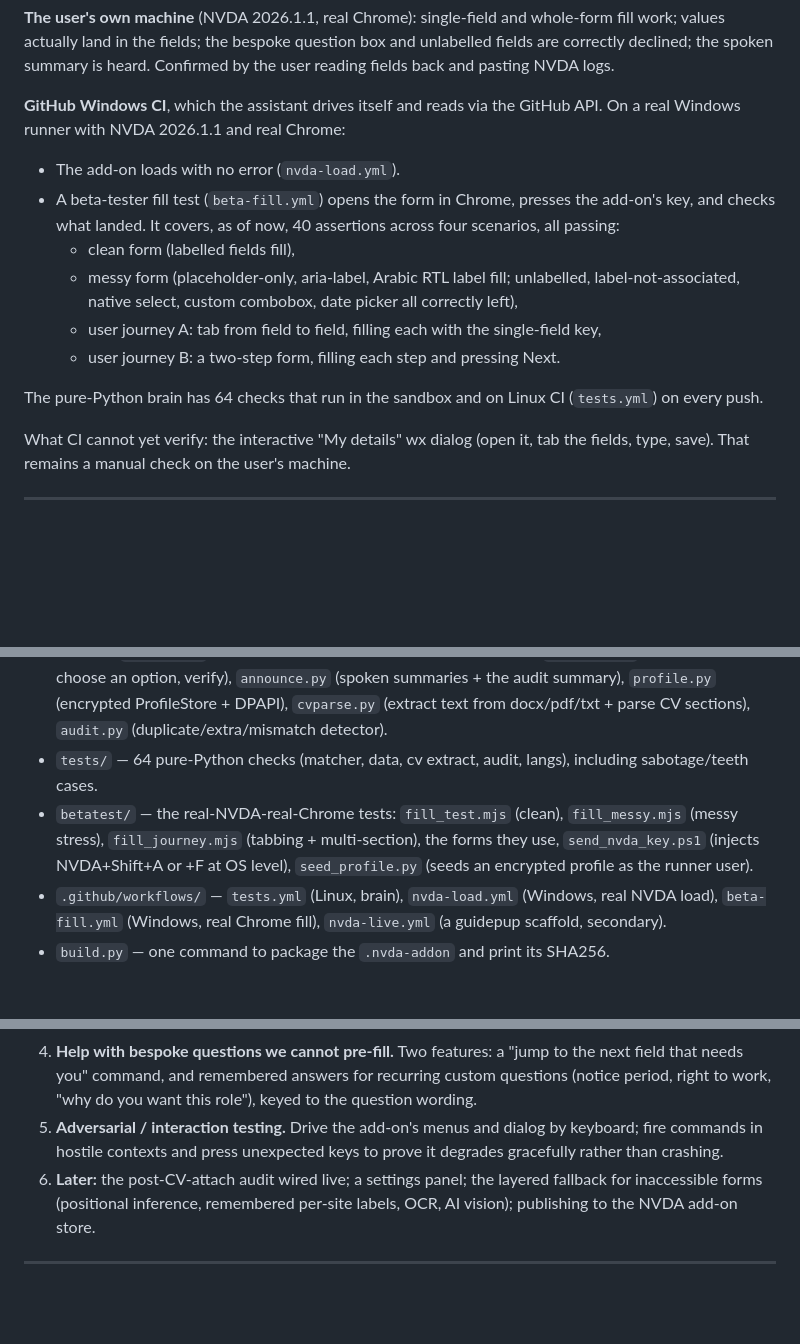
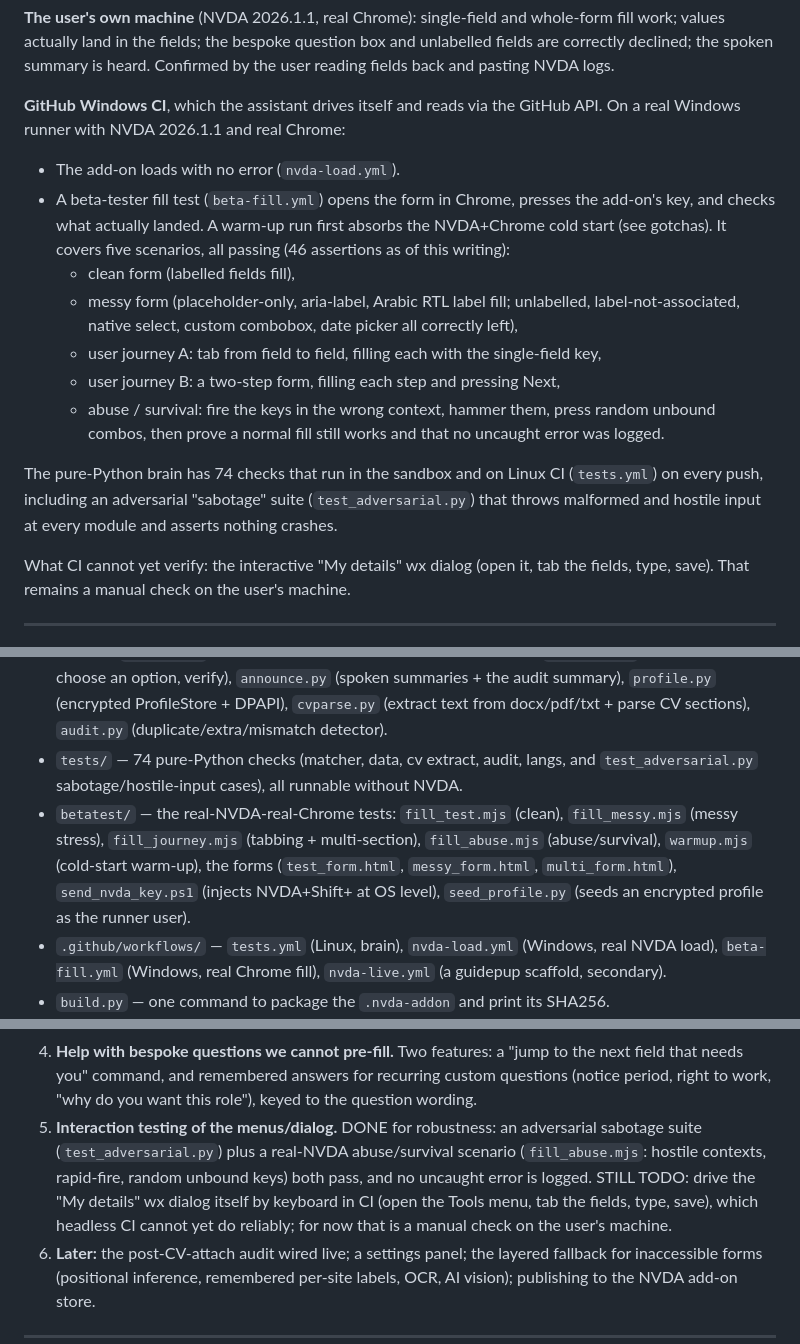
Before and after one commit to almrany803-alt/form-filler, a Markdown page: PROJECT_STATE.md, 3 parts joined by grey strips. GitHub-like rendering; blank space fills up the shorter version.

Commit message:
Snapshot: update for adversarial suite, abuse test, warm-up, and 74 brain checks

```diff
--- a/PROJECT_STATE.md
+++ b/PROJECT_STATE.md
@@ -98,18 +98,24 @@ Confirmed by the user reading fields back and pasting NVDA logs.
 GitHub API. On a real Windows runner with NVDA 2026.1.1 and real Chrome:
 - The add-on loads with no error (`nvda-load.yml`).
 - A beta-tester fill test (`beta-fill.yml`) opens the form in Chrome, presses
-  the add-on's key, and checks what landed. It covers, as of now, 40 assertions
-  across four scenarios, all passing:
+  the add-on's key, and checks what actually landed. A warm-up run first absorbs
+  the NVDA+Chrome cold start (see gotchas). It covers five scenarios, all
+  passing (46 assertions as of this writing):
   - clean form (labelled fields fill),
   - messy form (placeholder-only, aria-label, Arabic RTL label fill; unlabelled,
     label-not-associated, native select, custom combobox, date picker all
     correctly left),
   - user journey A: tab from field to field, filling each with the single-field
     key,
-  - user journey B: a two-step form, filling each step and pressing Next.
+  - user journey B: a two-step form, filling each step and pressing Next,
+  - abuse / survival: fire the keys in the wrong context, hammer them, press
+    random unbound combos, then prove a normal fill still works and that no
+    uncaught error was logged.
 
-The pure-Python brain has 64 checks that run in the sandbox and on Linux CI
-(`tests.yml`) on every push.
+The pure-Python brain has 74 checks that run in the sandbox and on Linux CI
+(`tests.yml`) on every push, including an adversarial "sabotage" suite
+(`test_adversarial.py`) that throws malformed and hostile input at every module
+and asserts nothing crashes.
 
 What CI cannot yet verify: the interactive "My details" wx dialog (open it, tab
 the fields, type, save). That remains a manual check on the user's machine.
@@ -166,12 +172,14 @@ the fields, type, save). That remains a manual check on the user's machine.
   `announce.py` (spoken summaries + the audit summary), `profile.py` (encrypted
   ProfileStore + DPAPI), `cvparse.py` (extract text from docx/pdf/txt + parse CV
   sections), `audit.py` (duplicate/extra/mismatch detector).
-- `tests/` — 64 pure-Python checks (matcher, data, cv extract, audit, langs),
-  including sabotage/teeth cases.
+- `tests/` — 74 pure-Python checks (matcher, data, cv extract, audit, langs, and
+  `test_adversarial.py` sabotage/hostile-input cases), all runnable without NVDA.
 - `betatest/` — the real-NVDA-real-Chrome tests: `fill_test.mjs` (clean),
   `fill_messy.mjs` (messy stress), `fill_journey.mjs` (tabbing + multi-section),
-  the forms they use, `send_nvda_key.ps1` (injects NVDA+Shift+A or +F at OS
-  level), `seed_profile.py` (seeds an encrypted profile as the runner user).
+  `fill_abuse.mjs` (abuse/survival), `warmup.mjs` (cold-start warm-up), the forms
+  (`test_form.html`, `messy_form.html`, `multi_form.html`), `send_nvda_key.ps1`
+  (injects NVDA+Shift+<key> at OS level), `seed_profile.py` (seeds an encrypted
+  profile as the runner user).
 - `.github/workflows/` — `tests.yml` (Linux, brain), `nvda-load.yml` (Windows,
   real NVDA load), `beta-fill.yml` (Windows, real Chrome fill), `nvda-live.yml`
   (a guidepup scaffold, secondary).
@@ -258,9 +266,13 @@ needs the Actions permission), which is why the workflows run `on: push`.
    the next field that needs you" command, and remembered answers for recurring
    custom questions (notice period, right to work, "why do you want this role"),
    keyed to the question wording.
-5. **Adversarial / interaction testing.** Drive the add-on's menus and dialog by
-   keyboard; fire commands in hostile contexts and press unexpected keys to
-   prove it degrades gracefully rather than crashing.
+5. **Interaction testing of the menus/dialog.** DONE for robustness: an
+   adversarial sabotage suite (`test_adversarial.py`) plus a real-NVDA
+   abuse/survival scenario (`fill_abuse.mjs`: hostile contexts, rapid-fire,
+   random unbound keys) both pass, and no uncaught error is logged. STILL TODO:
+   drive the "My details" wx dialog itself by keyboard in CI (open the Tools
+   menu, tab the fields, type, save), which headless CI cannot yet do reliably;
+   for now that is a manual check on the user's machine.
 6. **Later:** the post-CV-attach audit wired live; a settings panel; the layered
    fallback for inaccessible forms (positional inference, remembered per-site
    labels, OCR, AI vision); publishing to the NVDA add-on store.
```
Also changed, not shown: other parts of PROJECT_STATE.md (+2 -2 lines).
